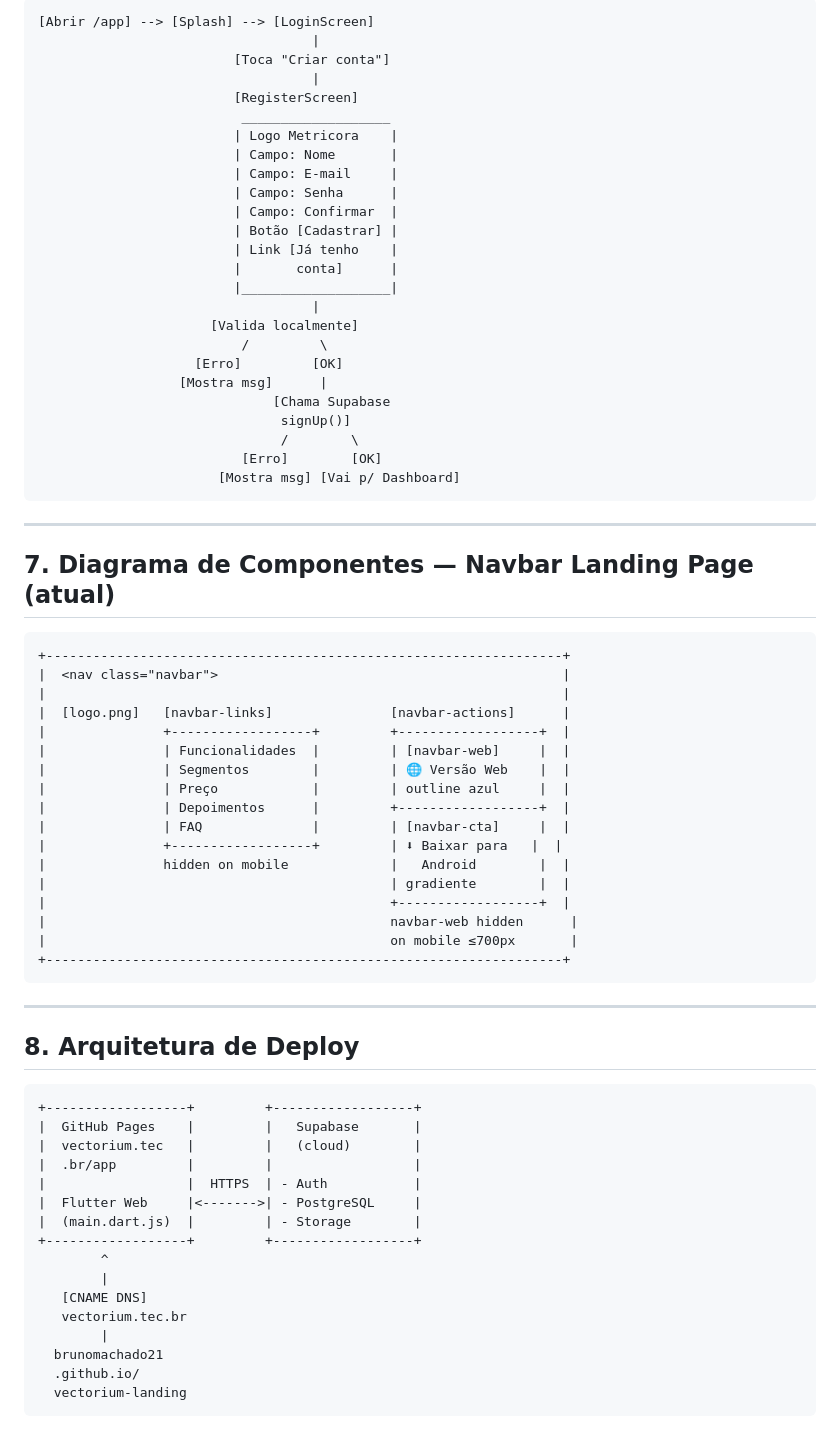
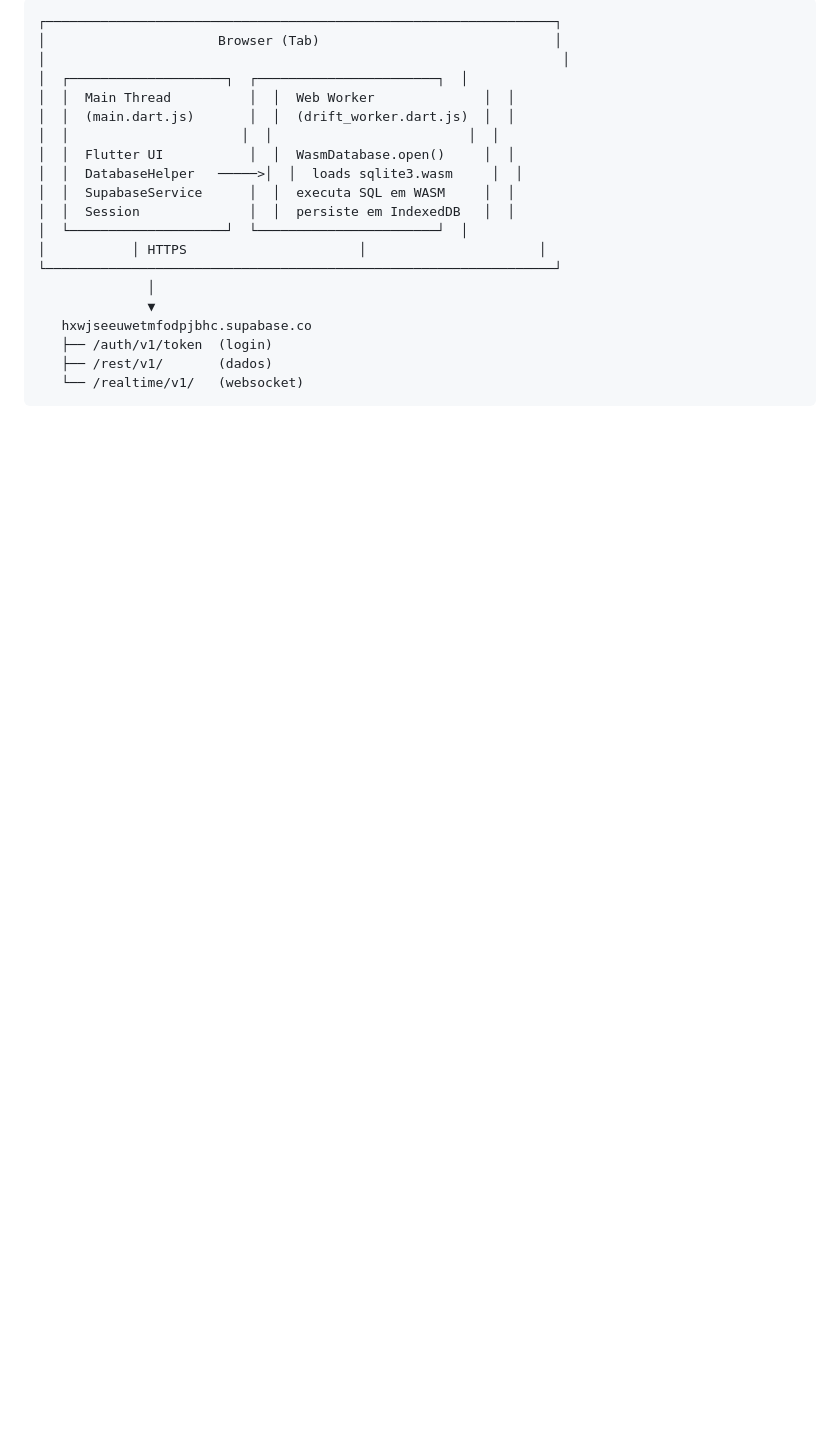
Before and after one commit to brunomachado21/vectorium-landing, a Markdown page: docs/uml.md, the part around one of its changes. GitHub-like rendering; blank space fills up the shorter version.

Commit message:
docs: atualiza requirements.md e uml.md com sprint web 04/06/2026

````diff
--- a/docs/uml.md
+++ b/docs/uml.md
@@ -146,75 +171,23 @@ Usuário       LoginScreen        SupabaseAuth      Session
 
 ```
-[Abrir /app] --> [Splash] --> [LoginScreen]
-                                   |
-                         [Toca "Criar conta"]
-                                   |
-                         [RegisterScreen]
-                          ___________________
-                         | Logo Metricora    |
-                         | Campo: Nome       |
-                         | Campo: E-mail     |
-                         | Campo: Senha      |
-                         | Campo: Confirmar  |
-                         | Botão [Cadastrar] |
-                         | Link [Já tenho    |
-                         |       conta]      |
-                         |___________________|
-                                   |
-                      [Valida localmente]
-                          /         \
-                    [Erro]         [OK]
-                  [Mostra msg]      |
-                              [Chama Supabase
-                               signUp()]
-                               /        \
-                          [Erro]        [OK]
-                       [Mostra msg] [Vai p/ Dashboard]
+┌─────────────────────────────────────────────────────────────────┐
+│                      Browser (Tab)                              │
+│                                                                  │
+│  ┌────────────────────┐  ┌───────────────────────┐  │
+│  │  Main Thread          │  │  Web Worker              │  │
+│  │  (main.dart.js)       │  │  (drift_worker.dart.js)  │  │
+│  │                      │  │                         │  │
+│  │  Flutter UI           │  │  WasmDatabase.open()     │  │
+│  │  DatabaseHelper   ─────>│  │  loads sqlite3.wasm     │  │
+│  │  SupabaseService      │  │  executa SQL em WASM     │  │
+│  │  Session              │  │  persiste em IndexedDB   │  │
+│  └────────────────────┘  └───────────────────────┘  │
+│           │ HTTPS                      │                      │
+└─────────────────────────────────────────────────────────────────┘
+              │
+              ▼
+   hxwjseeuwetmfodpjbhc.supabase.co
+   ├── /auth/v1/token  (login)
+   ├── /rest/v1/       (dados)
+   └── /realtime/v1/   (websocket)
 ```
-
----
-
-## 7. Diagrama de Componentes — Navbar Landing Page (atual)
-
-```
-+------------------------------------------------------------------+
-|  <nav class="navbar">                                            |
-|                                                                  |
-|  [logo.png]   [navbar-links]               [navbar-actions]      |
-|               +------------------+         +------------------+  |
-|               | Funcionalidades  |         | [navbar-web]     |  |
-|               | Segmentos        |         | 🌐 Versão Web    |  |
-|               | Preço            |         | outline azul     |  |
-|               | Depoimentos      |         +------------------+  |
-|               | FAQ              |         | [navbar-cta]     |  |
-|               +------------------+         | ⬇ Baixar para   |  |
-|               hidden on mobile             |   Android        |  |
-|                                            | gradiente        |  |
-|                                            +------------------+  |
-|                                            navbar-web hidden      |
-|                                            on mobile ≤700px       |
-+------------------------------------------------------------------+
-```
-
----
-
-## 8. Arquitetura de Deploy
-
-```
-+------------------+         +------------------+
-|  GitHub Pages    |         |   Supabase       |
-|  vectorium.tec   |         |   (cloud)        |
-|  .br/app         |         |                  |
-|                  |  HTTPS  | - Auth           |
-|  Flutter Web     |<------->| - PostgreSQL     |
-|  (main.dart.js)  |         | - Storage        |
-+------------------+         +------------------+
-        ^
-        |
-   [CNAME DNS]
-   vectorium.tec.br
-        |
-  brunomachado21
-  .github.io/
-  vectorium-landing
-```
````
Also changed, not shown: other parts of docs/uml.md (+134 -109 lines), docs/requirements.md (+73 -43 lines).
